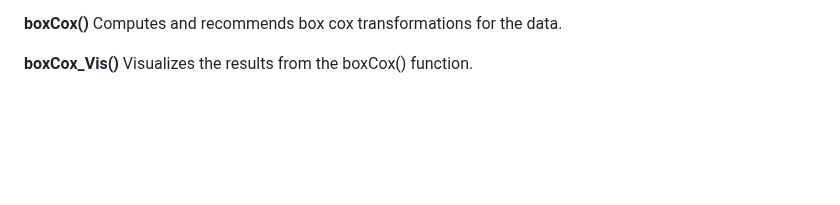
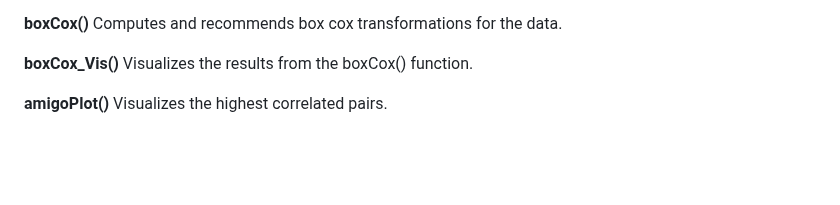
Before and after one commit to WhiskeyYankee/EDAmigo, a Markdown page: README.md, the part around the change. Drawn GitHub-style; blank space fills up the shorter version.

```diff
--- a/README.md
+++ b/README.md
@@ -43,6 +43,8 @@ EDAmigo contains a comprehensive vignette, two datasets, and the functions liste
 **boxCox()** Computes and recommends box cox transformations for the data.
 
 **boxCox_Vis()** Visualizes the results from the boxCox() function.
+
+**amigoPlot()** Visualizes the highest correlated pairs.
 
  <br><br>
 # Example Use
```
